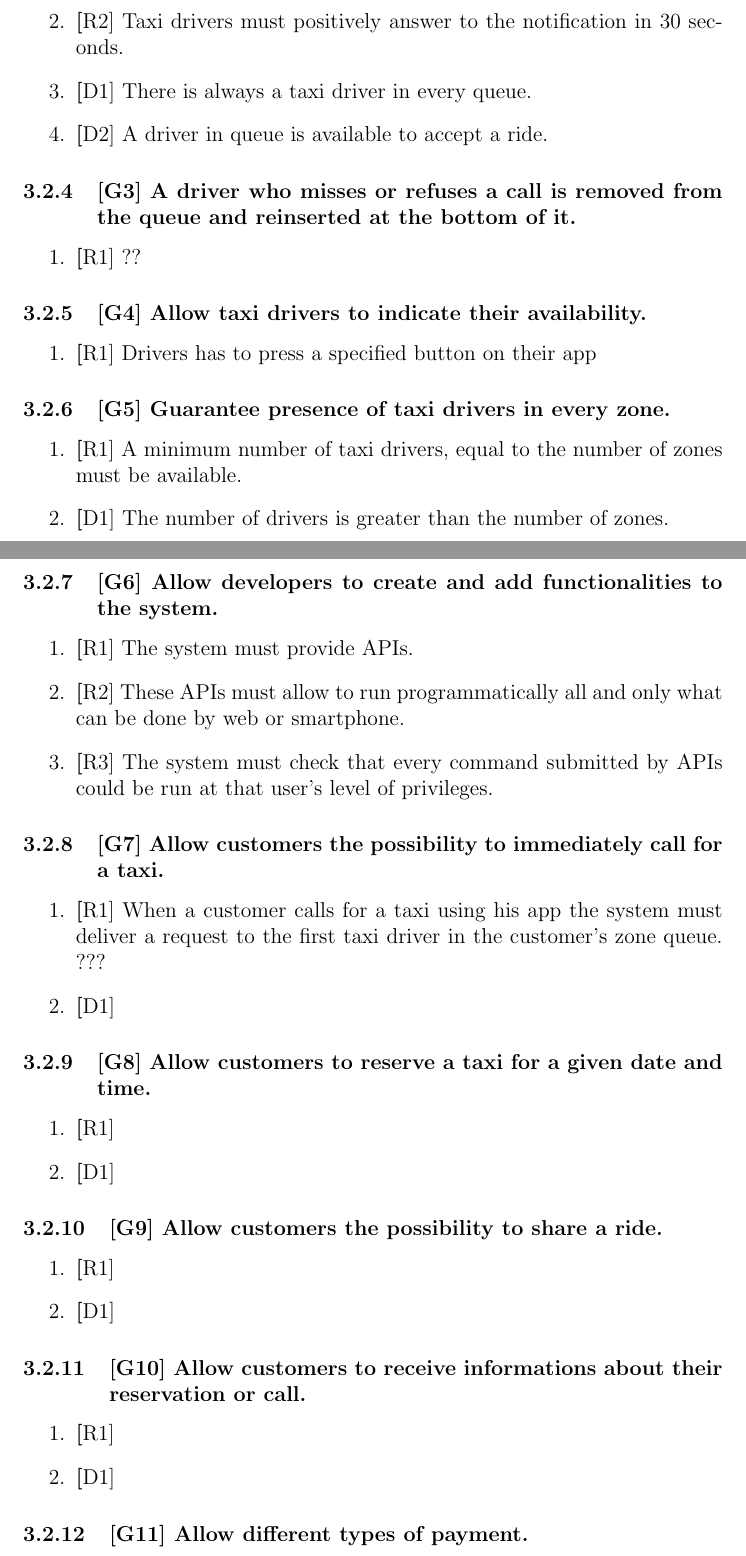
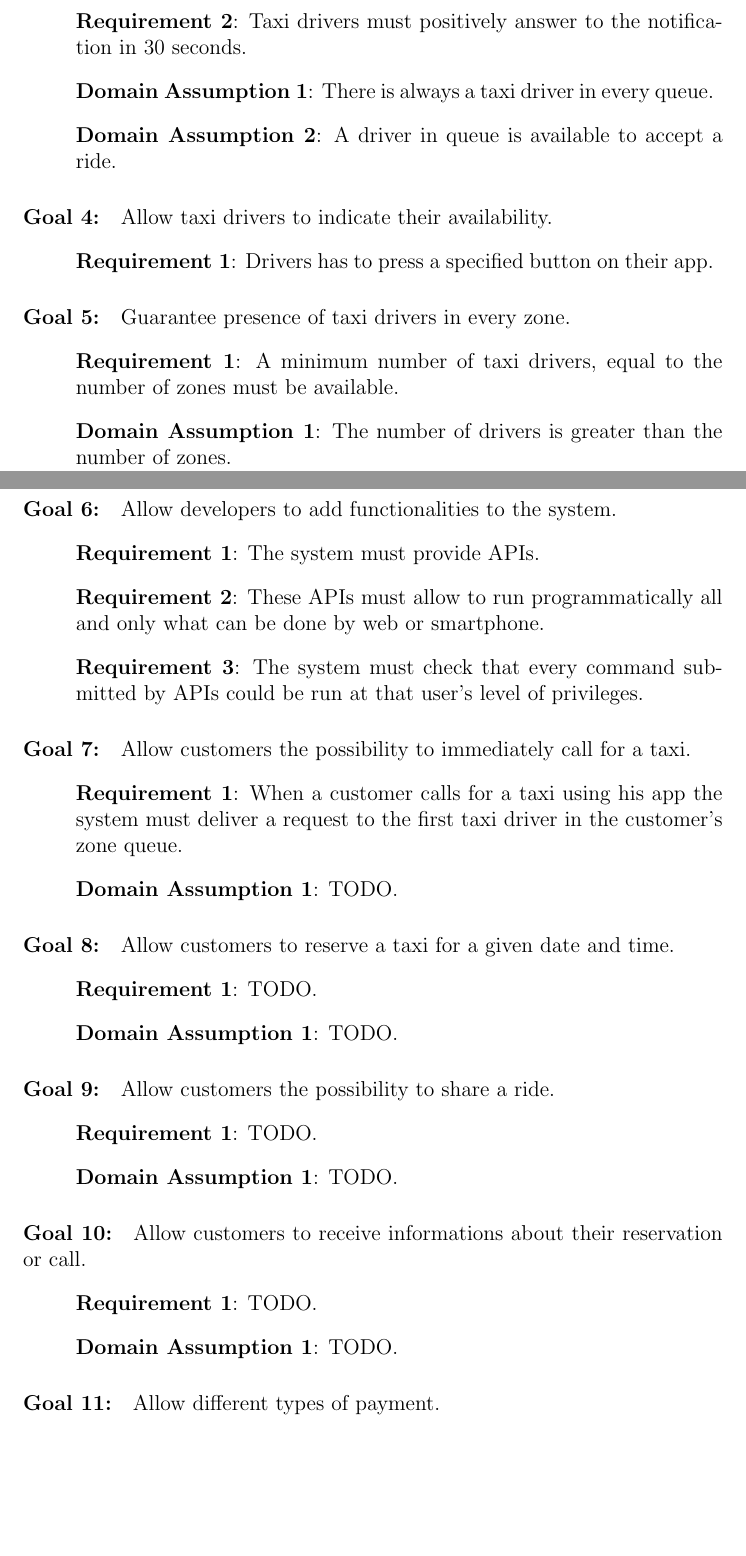
Before and after one commit to Matt8white/MyTaxiService-Albanese-Bianchi-Carlucci, a LaTeX document (src/rasd.tex, which reads src/subfiles/requirements.tex): two parts of pages 6 and 7 of 9 before the commit and two parts of pages 5 and 6 of 8 after it, joined at a grey line, cut so that both start at the same text, the shorter picture padded with empty space. Compiled offline with pdfLaTeX.

Commit message:
goals & requirements

```diff
--- a/src/subfiles/requirements.tex
+++ b/src/subfiles/requirements.tex
@@ -29,4 +53,0 @@
-	\item \textbf [R2] Taxi drivers must positively answer to the notification in 30 seconds.
-	\item \textbf [D1] There is always a taxi driver in every queue.
-	\item \textbf [D2] A driver in queue is available to accept a ride.
-	\end{enumerate}
@@ -33,49 +62,55 @@
+    \Req{Taxi drivers must positively answer to the notification in 30 seconds}
+    \Dom{There is always a taxi driver in every queue}
+    \Dom{A driver in queue is available to accept a ride}
+}
+\end{Goal}
 %????
-\subsubsection{[G3] A driver who misses or refuses a call is removed from the queue and reinserted at the bottom of it.}
-	\begin{enumerate}
-	\item \textbf [R1] ??
-	\end{enumerate}
+% \subsubsection{[G3] A driver who misses or refuses a call is removed from the queue and reinserted at the bottom of it.}
+% 	\begin{enumerate}
+% 	\item \textbf [R1] ??
+% 	\end{enumerate}
 %????
-\subsubsection{[G4] Allow taxi drivers to indicate their availability.}
-	\begin{enumerate}
-	\item \textbf [R1] Drivers has to press a specified button on their app
-	\end{enumerate}
 
-\subsubsection{[G5] Guarantee presence of taxi drivers in every zone.}
-	\begin{enumerate}
-	\item \textbf [R1] A minimum number of taxi drivers, equal to the number of zones must be available.
-	\item \textbf [D1] The number of drivers is greater than the number of zones.
-	\end{enumerate}
+\begin{Goal}{availability}{Allow taxi drivers to indicate their availability}{
+    \Req{Drivers has to press a specified button on their app}
+}
+\end{Goal}
 
-\subsubsection{[G6] Allow developers to create and add functionalities to the system.}
-	\begin{enumerate}
-	\item \textbf [R1] The system must provide APIs.
-	\item \textbf [R2] These APIs must allow to run programmatically all and only what can be done by web or smartphone.
-	\item \textbf [R3] The system must check that every command submitted by APIs could be run at that user's level of privileges.
-	\end{enumerate}
+\begin{Goal}{zone}{Guarantee presence of taxi drivers in every zone}{
+    \Req{A minimum number of taxi drivers, equal to the number of zones must be available}
+    \Dom{The number of drivers is greater than the number of zones}
+}
+\end{Goal}
 
-\subsubsection{[G7] Allow customers the possibility to immediately call for a taxi.}
-	\begin{enumerate}
-	\item \textbf [R1] When a customer calls for a taxi using his app the system must deliver a request to the first taxi driver in the customer's zone queue. ???
-	\item \textbf [D1]
-	\end{enumerate}
+\begin{Goal}{api}{Allow developers to add functionalities to the system}{
+    \Req{The system must provide APIs}
+    \Req{These APIs must allow to run programmatically all and only what can be done by web or smartphone}
+    \Req{The system must check that every command submitted by APIs could be run at that user's level of privileges}
+}
+\end{Goal}
 
-\subsubsection{[G8] Allow customers to reserve a taxi for a given date and time.}
-	\begin{enumerate}
-	\item \textbf [R1]
-	\item \textbf [D1]
-	\end{enumerate}
+\begin{Goal}{call}{Allow customers the possibility to immediately call for a taxi}{
+    \Req{When a customer calls for a taxi using his app the system must deliver a request to the first taxi driver in the customer's zone queue}
+    \Dom{TODO}
+}
+\end{Goal}
 
-\subsubsection{[G9] Allow customers the possibility to share a ride.}
-	\begin{enumerate}
-	\item \textbf [R1]
-	\item \textbf [D1]
-	\end{enumerate}
+\begin{Goal}{reserve}{Allow customers to reserve a taxi for a given date and time}{
+    \Req{TODO}
+    \Dom{TODO}
+}
+\end{Goal}
 
-\subsubsection{[G10] Allow customers to receive informations about their reservation or call.}
-	\begin{enumerate}
-	\item \textbf [R1]
-	\item \textbf [D1]
-	\end{enumerate}
+\begin{Goal}{share}{Allow customers the possibility to share a ride}{
+    \Req{TODO}
+    \Dom{TODO}
+}
+\end{Goal}
 
-\subsubsection{[G11] Allow different types of payment.}
+\begin{Goal}{info}{Allow customers to receive informations about their reservation or call}{
+    \Req{TODO}
+    \Dom{TODO}
+}
+\end{Goal}
+
+\begin{Goal}{payment}{Allow different types of payment}{
```
Also changed, not shown: src/subfiles/requirements.tex (75 more changed lines).
